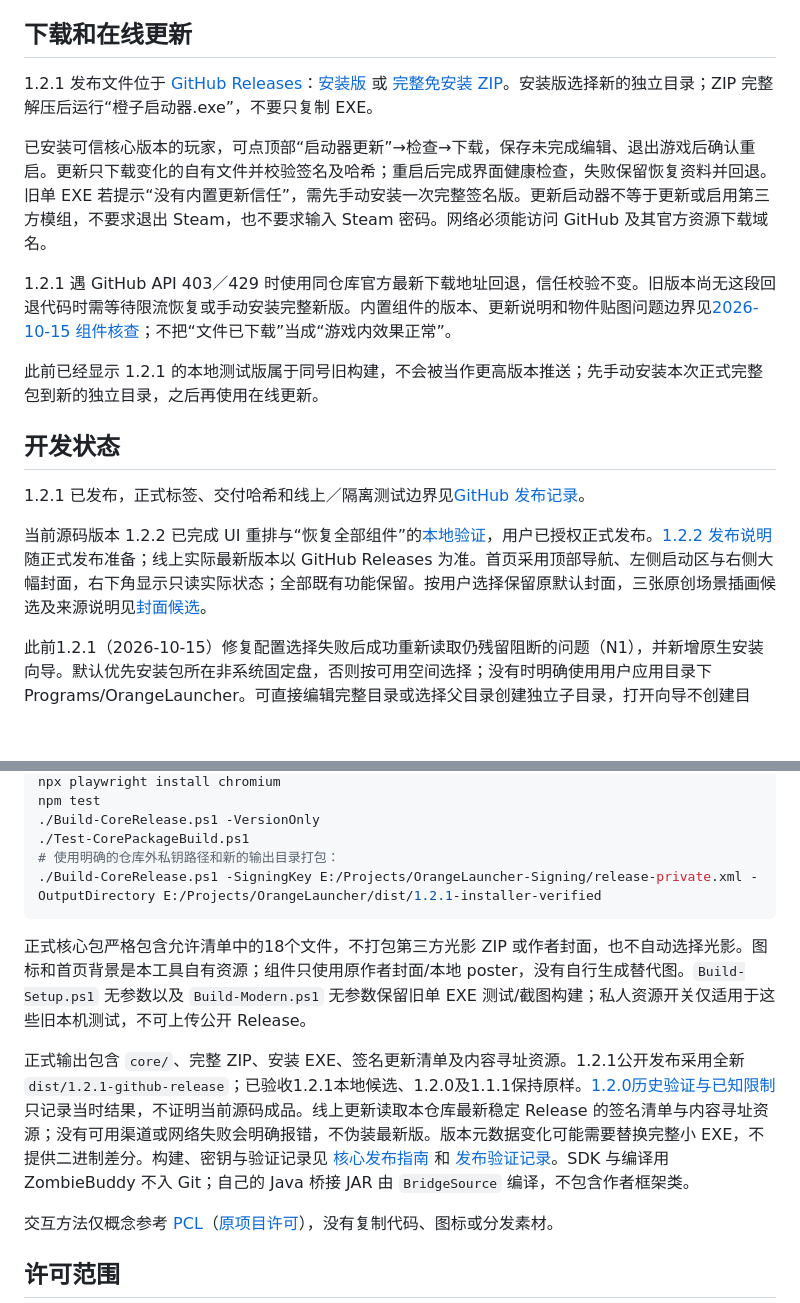
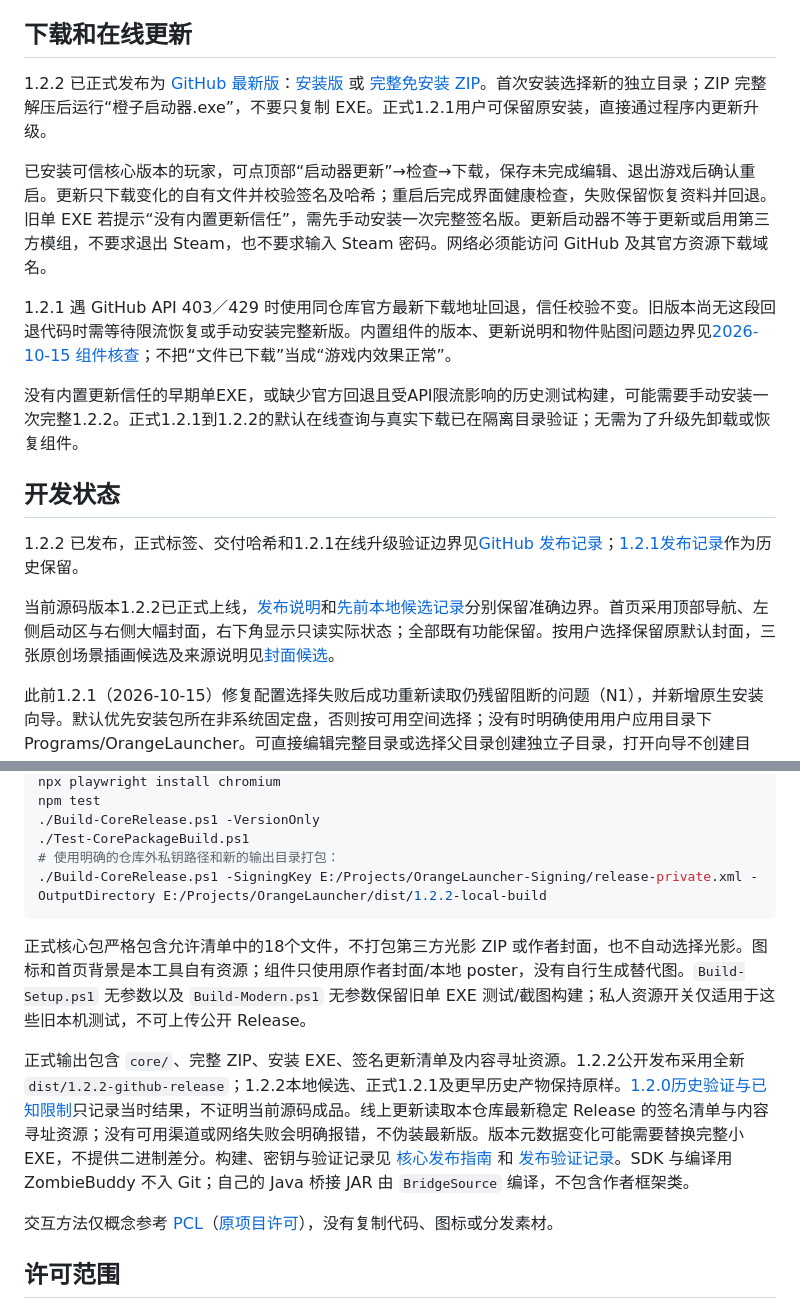
Before and after one commit to LiuDaCheng666/orange-zomboid-launcher, a Markdown page: README.md, 2 parts joined by grey strips. Rendered like a GitHub page; blank space fills up the shorter version.

Commit message:
docs: record published 1.2.2 and verified 1.2.1 online staging

````diff
--- a/README.md
+++ b/README.md
@@ -14,19 +14,19 @@
 
 ## 下载和在线更新
 
-1.2.1 发布文件位于 [GitHub Releases](https://github.com/LiuDaCheng666/orange-zomboid-launcher/releases/tag/v1.2.1)：[安装版](https://github.com/LiuDaCheng666/orange-zomboid-launcher/releases/download/v1.2.1/orange-launcher-setup-v1.2.1.exe) 或 [完整免安装 ZIP](https://github.com/LiuDaCheng666/orange-zomboid-launcher/releases/download/v1.2.1/orange-launcher-v1.2.1-win-x64.zip)。安装版选择新的独立目录；ZIP 完整解压后运行“橙子启动器.exe”，不要只复制 EXE。
+1.2.2 已正式发布为 [GitHub 最新版](https://github.com/LiuDaCheng666/orange-zomboid-launcher/releases/tag/v1.2.2)：[安装版](https://github.com/LiuDaCheng666/orange-zomboid-launcher/releases/download/v1.2.2/orange-launcher-setup-v1.2.2.exe) 或 [完整免安装 ZIP](https://github.com/LiuDaCheng666/orange-zomboid-launcher/releases/download/v1.2.2/orange-launcher-v1.2.2-win-x64.zip)。首次安装选择新的独立目录；ZIP 完整解压后运行“橙子启动器.exe”，不要只复制 EXE。正式1.2.1用户可保留原安装，直接通过程序内更新升级。
 
 已安装可信核心版本的玩家，可点顶部“启动器更新”→检查→下载，保存未完成编辑、退出游戏后确认重启。更新只下载变化的自有文件并校验签名及哈希；重启后完成界面健康检查，失败保留恢复资料并回退。旧单 EXE 若提示“没有内置更新信任”，需先手动安装一次完整签名版。更新启动器不等于更新或启用第三方模组，不要求退出 Steam，也不要求输入 Steam 密码。网络必须能访问 GitHub 及其官方资源下载域名。
 
 1.2.1 遇 GitHub API 403／429 时使用同仓库官方最新下载地址回退，信任校验不变。旧版本尚无这段回退代码时需等待限流恢复或手动安装完整新版。内置组件的版本、更新说明和物件贴图问题边界见[2026-10-15 组件核查](docs/releases/2026-10-15-component-compatibility-audit.md)；不把“文件已下载”当成“游戏内效果正常”。
 
-此前已经显示 1.2.1 的本地测试版属于同号旧构建，不会被当作更高版本推送；先手动安装本次正式完整包到新的独立目录，之后再使用在线更新。
+没有内置更新信任的早期单EXE，或缺少官方回退且受API限流影响的历史测试构建，可能需要手动安装一次完整1.2.2。正式1.2.1到1.2.2的默认在线查询与真实下载已在隔离目录验证；无需为了升级先卸载或恢复组件。
 
 ## 开发状态
 
-1.2.1 已发布，正式标签、交付哈希和线上／隔离测试边界见[GitHub 发布记录](docs/releases/1.2.1-github-release.md)。
+1.2.2 已发布，正式标签、交付哈希和1.2.1在线升级验证边界见[GitHub 发布记录](docs/releases/1.2.2-github-release.md)；[1.2.1发布记录](docs/releases/1.2.1-github-release.md)作为历史保留。
 
-当前源码版本 1.2.2 已完成 UI 重排与“恢复全部组件”的[本地验证](docs/releases/1.2.2-pcl-ui-local.md)，用户已授权正式发布。[1.2.2 发布说明](docs/releases/1.2.2-release-notes.md)随正式发布准备；线上实际最新版本以 GitHub Releases 为准。首页采用顶部导航、左侧启动区与右侧大幅封面，右下角显示只读实际状态；全部既有功能保留。按用户选择保留原默认封面，三张原创场景插画候选及来源说明见[封面候选](docs/assets/cover-candidates/README.md)。
+当前源码版本1.2.2已正式上线，[发布说明](docs/releases/1.2.2-release-notes.md)和[先前本地候选记录](docs/releases/1.2.2-pcl-ui-local.md)分别保留准确边界。首页采用顶部导航、左侧启动区与右侧大幅封面，右下角显示只读实际状态；全部既有功能保留。按用户选择保留原默认封面，三张原创场景插画候选及来源说明见[封面候选](docs/assets/cover-candidates/README.md)。
 
 此前1.2.1（2026-10-15）修复配置选择失败后成功重新读取仍残留阻断的问题（N1），并新增原生安装向导。默认优先安装包所在非系统固定盘，否则按可用空间选择；没有时明确使用用户应用目录下 Programs/OrangeLauncher。可直接编辑完整目录或选择父目录创建独立子目录，打开向导不创建目录，点安装才后台部署。进度来自真实解压字节/核验文件数，事务部署使用不定进度；全部核验成功后才提供显式“打开启动器”。[1.2.1 本机验证记录](docs/releases/1.2.1-final-verification.md)保留初次本地候选的准确边界；公开发布使用独立构建目录，不覆盖历史产物。
 
@@ -51,12 +51,12 @@ npm test
 ./Build-CoreRelease.ps1 -VersionOnly
 ./Test-CorePackageBuild.ps1
 # 使用明确的仓库外私钥路径和新的输出目录打包：
-./Build-CoreRelease.ps1 -SigningKey E:/Projects/OrangeLauncher-Signing/release-private.xml -OutputDirectory E:/Projects/OrangeLauncher/dist/1.2.1-installer-verified
+./Build-CoreRelease.ps1 -SigningKey E:/Projects/OrangeLauncher-Signing/release-private.xml -OutputDirectory E:/Projects/OrangeLauncher/dist/1.2.2-local-build
 ```
 
 正式核心包严格包含允许清单中的18个文件，不打包第三方光影 ZIP 或作者封面，也不自动选择光影。图标和首页背景是本工具自有资源；组件只使用原作者封面/本地 poster，没有自行生成替代图。`Build-Setup.ps1` 无参数以及 `Build-Modern.ps1` 无参数保留旧单 EXE 测试/截图构建；私人资源开关仅适用于这些旧本机测试，不可上传公开 Release。
 
-正式输出包含 `core/`、完整 ZIP、安装 EXE、签名更新清单及内容寻址资源。1.2.1公开发布采用全新 `dist/1.2.1-github-release`；已验收1.2.1本地候选、1.2.0及1.1.1保持原样。[1.2.0历史验证与已知限制](docs/releases/1.2.0-final-verification.md)只记录当时结果，不证明当前源码成品。线上更新读取本仓库最新稳定 Release 的签名清单与内容寻址资源；没有可用渠道或网络失败会明确报错，不伪装最新版。版本元数据变化可能需要替换完整小 EXE，不提供二进制差分。构建、密钥与验证记录见 [核心发布指南](docs/core-release.md) 和 [发布验证记录](docs/core-release-verification.md)。SDK 与编译用 ZombieBuddy 不入 Git；自己的 Java 桥接 JAR 由 `BridgeSource` 编译，不包含作者框架类。
+正式输出包含 `core/`、完整 ZIP、安装 EXE、签名更新清单及内容寻址资源。1.2.2公开发布采用全新 `dist/1.2.2-github-release`；1.2.2本地候选、正式1.2.1及更早历史产物保持原样。[1.2.0历史验证与已知限制](docs/releases/1.2.0-final-verification.md)只记录当时结果，不证明当前源码成品。线上更新读取本仓库最新稳定 Release 的签名清单与内容寻址资源；没有可用渠道或网络失败会明确报错，不伪装最新版。版本元数据变化可能需要替换完整小 EXE，不提供二进制差分。构建、密钥与验证记录见 [核心发布指南](docs/core-release.md) 和 [发布验证记录](docs/core-release-verification.md)。SDK 与编译用 ZombieBuddy 不入 Git；自己的 Java 桥接 JAR 由 `BridgeSource` 编译，不包含作者框架类。
 
 交互方法仅概念参考 [PCL](https://github.com/Meloong-Git/PCL)（[原项目许可](https://github.com/Meloong-Git/PCL/blob/main/LICENCE)），没有复制代码、图标或分发素材。
 
````
Also changed, not shown: docs/core-release.md (+1 -1 lines), docs/releases/1.2.2-github-release.md (added, +38 -0 lines).
